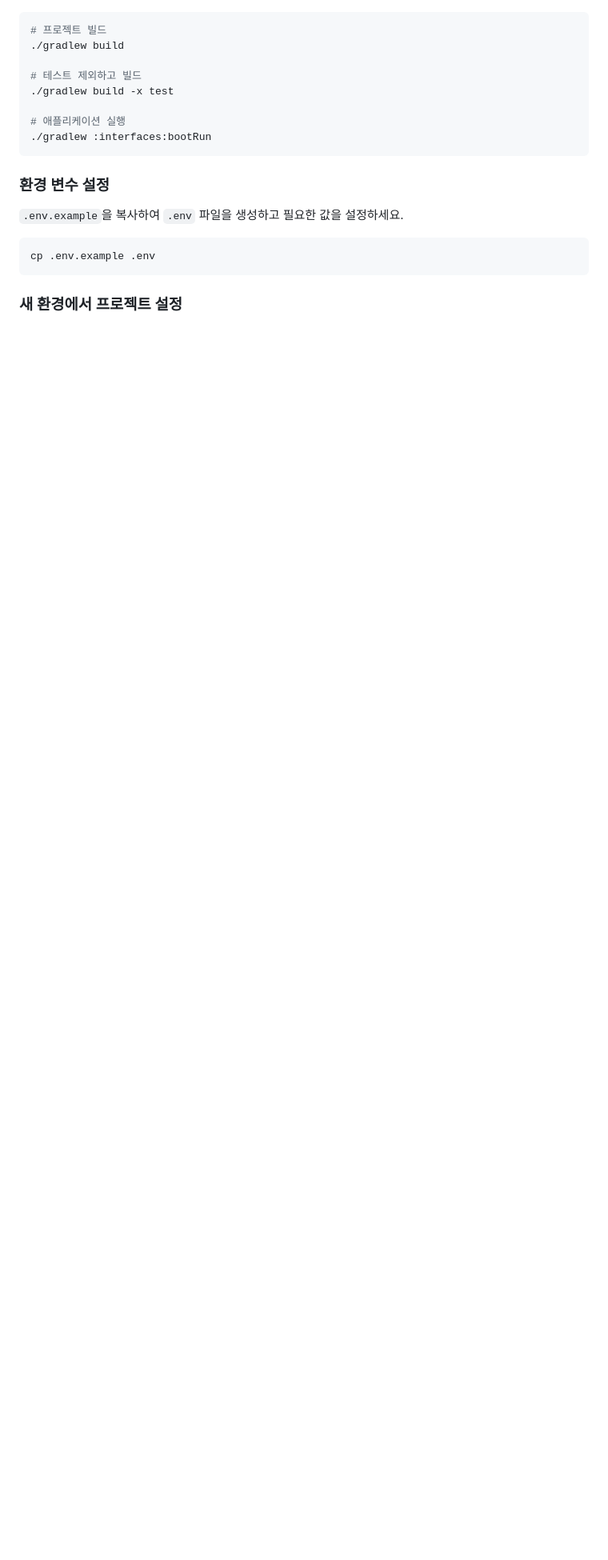
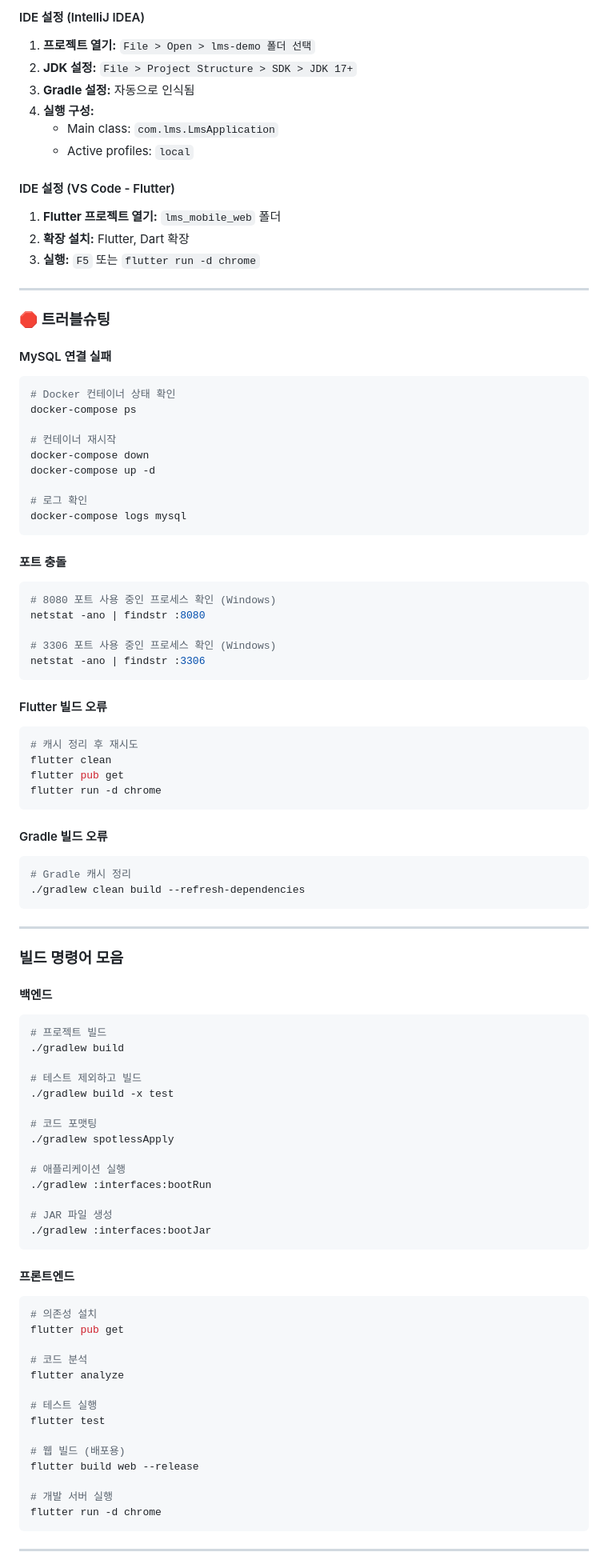
Before and after one commit to kitekjk/lms-demo, a Markdown page: README.md, the part around one of its changes. Shown at 80% size. Drawn GitHub-style; blank space fills up the shorter version.

````diff
--- a/README.md
+++ b/README.md
@@ -163,3 +347,63 @@ task-master list --status=pending
+#### IDE 설정 (IntelliJ IDEA)
+
+1. **프로젝트 열기:** `File > Open > lms-demo 폴더 선택`
+2. **JDK 설정:** `File > Project Structure > SDK > JDK 17+`
+3. **Gradle 설정:** 자동으로 인식됨
+4. **실행 구성:**
+   - Main class: `com.lms.LmsApplication`
+   - Active profiles: `local`
+
+#### IDE 설정 (VS Code - Flutter)
+
+1. **Flutter 프로젝트 열기:** `lms_mobile_web` 폴더
+2. **확장 설치:** Flutter, Dart 확장
+3. **실행:** `F5` 또는 `flutter run -d chrome`
+
+---
+
+### 🛑 트러블슈팅
+
+#### MySQL 연결 실패
+```bash
+# Docker 컨테이너 상태 확인
+docker-compose ps
+
+# 컨테이너 재시작
+docker-compose down
+docker-compose up -d
+
+# 로그 확인
+docker-compose logs mysql
+```
+
+#### 포트 충돌
+```bash
+# 8080 포트 사용 중인 프로세스 확인 (Windows)
+netstat -ano | findstr :8080
+
+# 3306 포트 사용 중인 프로세스 확인 (Windows)
+netstat -ano | findstr :3306
+```
+
+#### Flutter 빌드 오류
+```bash
+# 캐시 정리 후 재시도
+flutter clean
+flutter pub get
+flutter run -d chrome
+```
+
+#### Gradle 빌드 오류
+```bash
+# Gradle 캐시 정리
+./gradlew clean build --refresh-dependencies
+```
+
+---
+
+### 빌드 명령어 모음
+
+#### 백엔드
 
 ```bash
 # 프로젝트 빌드
@@ -168,17 +412,34 @@ task-master list --status=pending
 # 테스트 제외하고 빌드
 ./gradlew build -x test
 
+# 코드 포맷팅
+./gradlew spotlessApply
+
 # 애플리케이션 실행
 ./gradlew :interfaces:bootRun
+
+# JAR 파일 생성
+./gradlew :interfaces:bootJar
 ```
 
-### 환경 변수 설정
-
-`.env.example`을 복사하여 `.env` 파일을 생성하고 필요한 값을 설정하세요.
+#### 프론트엔드
 
 ```bash
-cp .env.example .env
+# 의존성 설치
+flutter pub get
+
+# 코드 분석
+flutter analyze
+
+# 테스트 실행
+flutter test
+
+# 웹 빌드 (배포용)
+flutter build web --release
+
+# 개발 서버 실행
+flutter run -d chrome
 ```
 
-### 새 환경에서 프로젝트 설정
+---
 
````
Also changed, not shown: other parts of README.md (+192 -15 lines).
